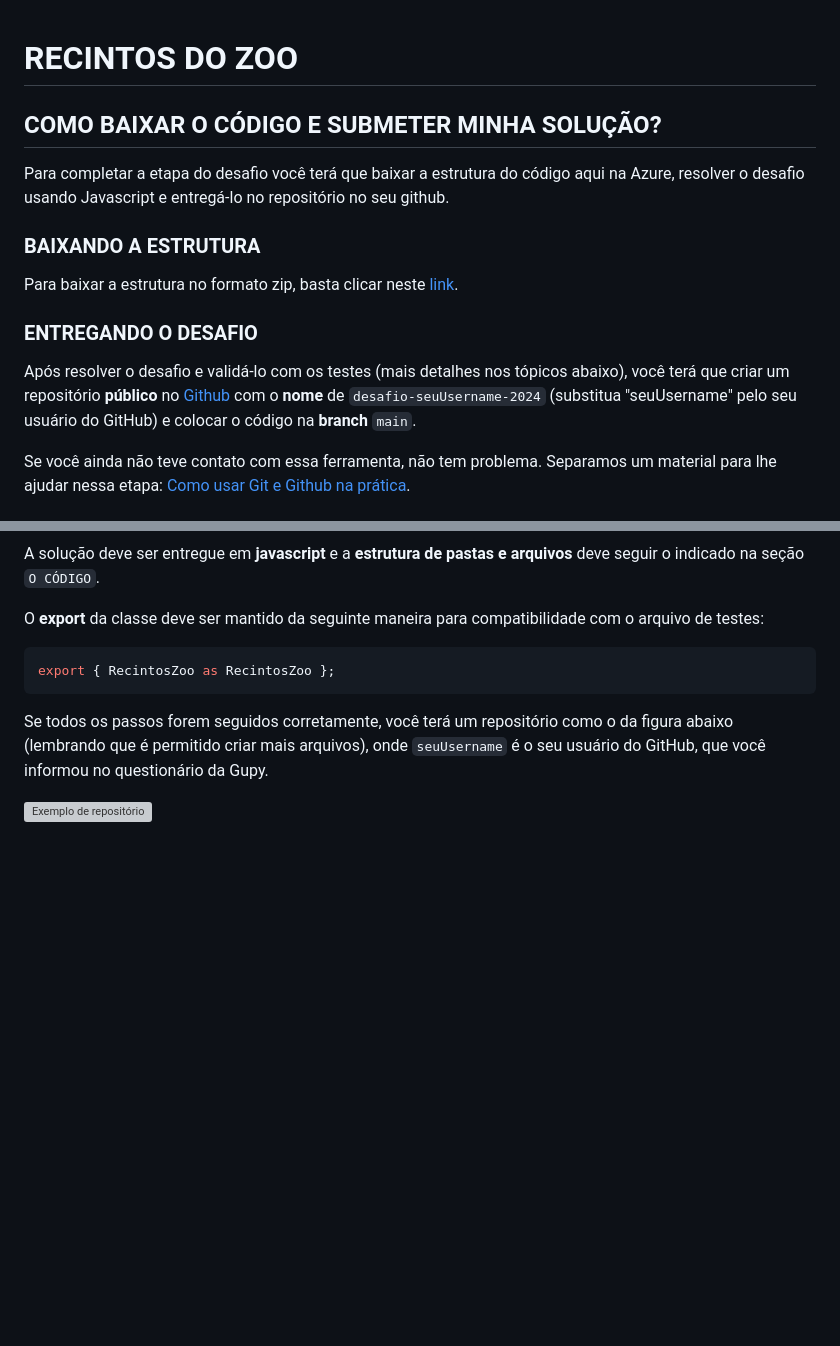
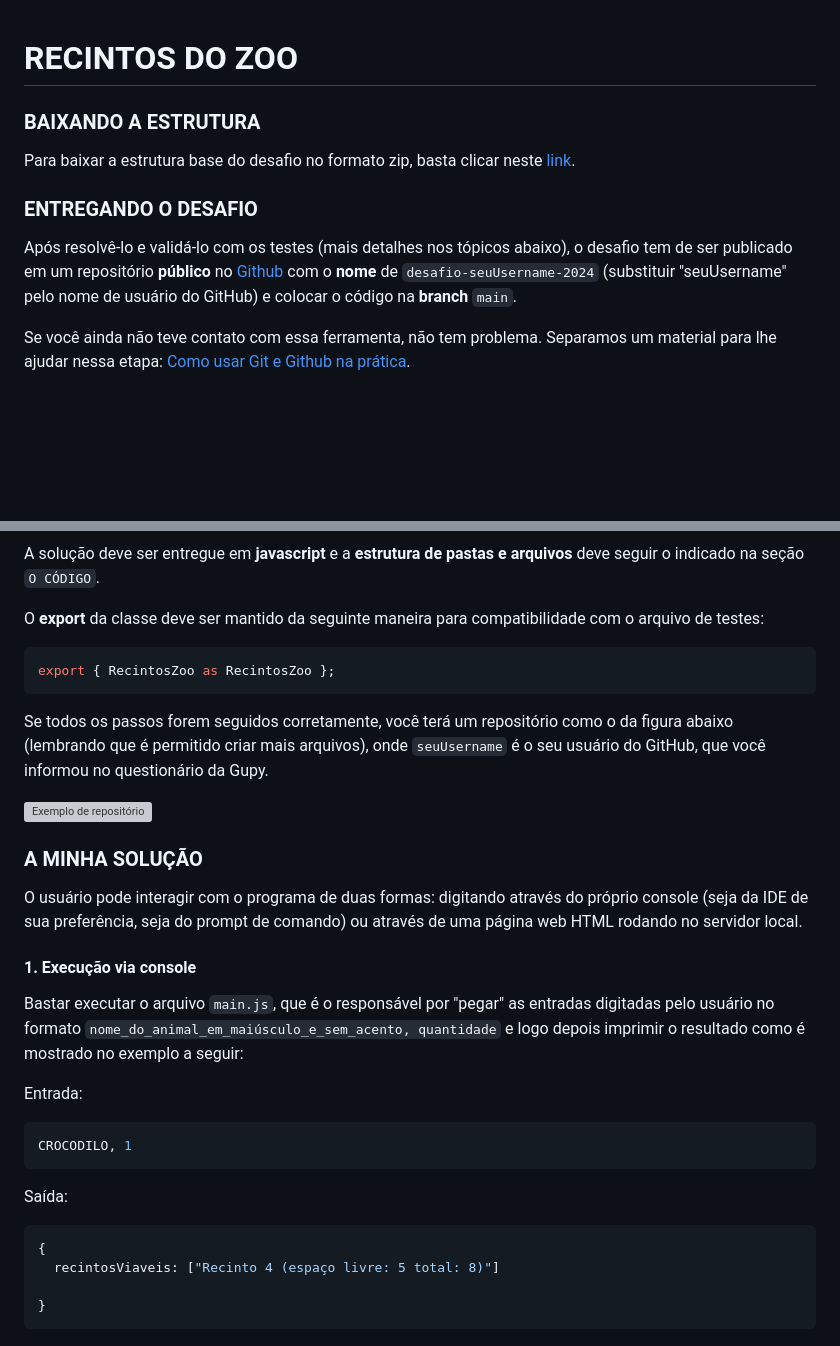
Before and after one commit to Let0210/desafio-Let0210-2024, a Markdown page: README.md, 2 parts joined by grey strips. Rendered like a GitHub page; blank space fills up the shorter version; grey boxes are pictures that could not be loaded.

````diff
--- a/README.md
+++ b/README.md
@@ -1,13 +1,10 @@
 # RECINTOS DO ZOO
 
-## COMO BAIXAR O CÓDIGO E SUBMETER MINHA SOLUÇÃO?
-Para completar a etapa do desafio você terá que baixar a estrutura do código aqui na Azure, resolver o desafio usando Javascript e entregá-lo no repositório no seu github.
-
 ### BAIXANDO A ESTRUTURA
-Para baixar a estrutura no formato zip, basta clicar neste [link](https://dev.azure.com/db-tecnologia/99dbf7ce-dadd-40d3-b827-e1648cb6a262/_apis/git/repositories/877e7dfb-78ea-465e-bd88-9dbf83120933/items?path=/&versionDescriptor%5BversionOptions%5D=0&versionDescriptor%5BversionType%5D=0&versionDescriptor%5Bversion%5D=main&resolveLfs=true&%24format=zip&api-version=5.0&download=true).
+Para baixar a estrutura base do desafio no formato zip, basta clicar neste [link](https://dev.azure.com/db-tecnologia/99dbf7ce-dadd-40d3-b827-e1648cb6a262/_apis/git/repositories/877e7dfb-78ea-465e-bd88-9dbf83120933/items?path=/&versionDescriptor%5BversionOptions%5D=0&versionDescriptor%5BversionType%5D=0&versionDescriptor%5Bversion%5D=main&resolveLfs=true&%24format=zip&api-version=5.0&download=true).
 
 ### ENTREGANDO O DESAFIO
-Após resolver o desafio e validá-lo com os testes (mais detalhes nos tópicos abaixo), você terá que criar um repositório **público** no [Github](https://github.com/) com o **nome** de `desafio-seuUsername-2024` (substitua "seuUsername" pelo seu usuário do GitHub) e colocar o código na **branch** `main`.
+Após resolvê-lo e validá-lo com os testes (mais detalhes nos tópicos abaixo), o desafio tem de ser publicado em um repositório **público** no [Github](https://github.com/) com o **nome** de `desafio-seuUsername-2024` (substituir "seuUsername" pelo nome de usuário do GitHub) e colocar o código na **branch** `main`.
 
 Se você ainda não teve contato com essa ferramenta, não tem problema. Separamos um material para lhe ajudar nessa etapa: [Como usar Git e Github na prática](https://www.youtube.com/watch?v=UBAX-13g8OM).
 
@@ -133,3 +130,22 @@ export { RecintosZoo as RecintosZoo };
 Se todos os passos forem seguidos corretamente, você terá um repositório como o da figura abaixo (lembrando que é permitido criar mais arquivos), onde `seuUsername` é o seu usuário do GitHub, que você informou no questionário da Gupy.
 
 ![Exemplo de repositório](https://startdbstorage.blob.core.windows.net/filecontainer/imagem-estrutura.png)
+
+### A MINHA SOLUÇÃO
+O usuário pode interagir com o programa de duas formas: digitando através do próprio console (seja da IDE de sua preferência, seja do prompt de comando) ou através de uma página web HTML rodando no servidor local.
+
+#### 1. Execução via console
+Bastar executar o arquivo `main.js`, que é o responsável por "pegar" as entradas digitadas pelo usuário no formato `nome_do_animal_em_maiúsculo_e_sem_acento, quantidade` e logo depois imprimir o resultado como é mostrado no exemplo a seguir:
+
+Entrada:
+```js
+CROCODILO, 1
+```
+
+Saída:
+```js
+{
+  recintosViaveis: ["Recinto 4 (espaço livre: 5 total: 8)"]
+
+}
+```
````
